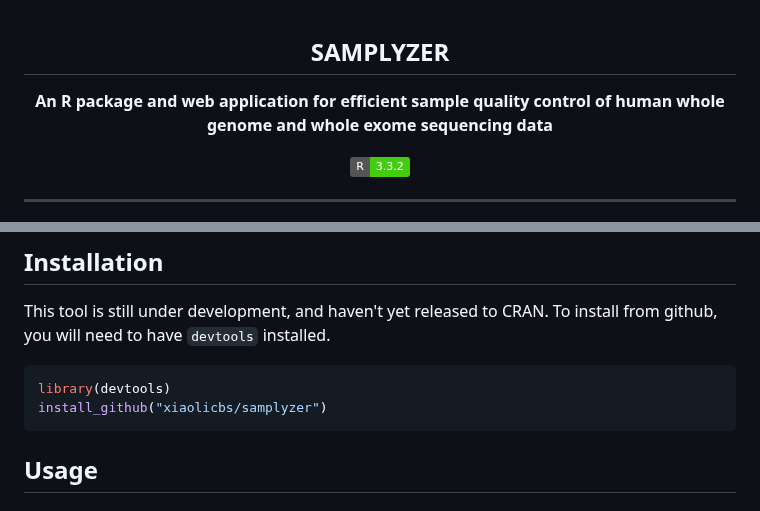
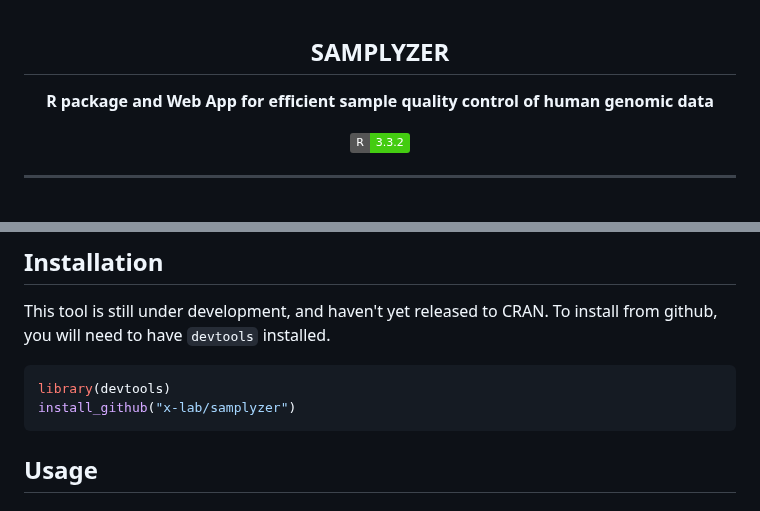
Before and after one commit to broadinstitute/SamplyzeR, a Markdown page: README.md, 2 parts joined by grey strips. GitHub-like rendering; badges without logos.

````diff
--- a/README.md
+++ b/README.md
@@ -2,7 +2,7 @@
 SAMPLYZER
 </h2>
 <p align ="center">
-<strong>An R package and web application for efficient sample quality control of human whole genome and whole exome sequencing data</strong>
+<strong>R package and Web App for efficient sample quality control of human genomic data</strong>
 </p>
 
 
@@ -29,7 +29,7 @@ This tool is still under development, and haven't yet released to CRAN. To insta
 
 ```r
 library(devtools)
-install_github("xiaolicbs/samplyzer")
+install_github("x-lab/samplyzer")
 ```
 
 ## Usage
````
Also changed, not shown: other parts of README.md (+14 -14 lines).
